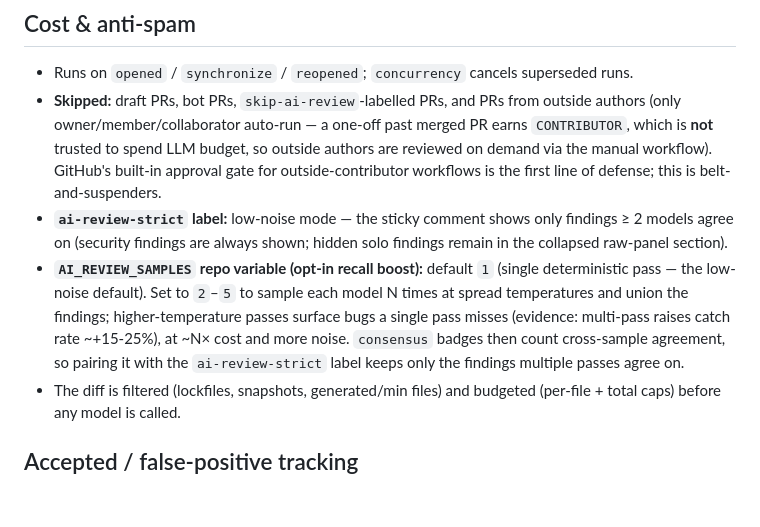
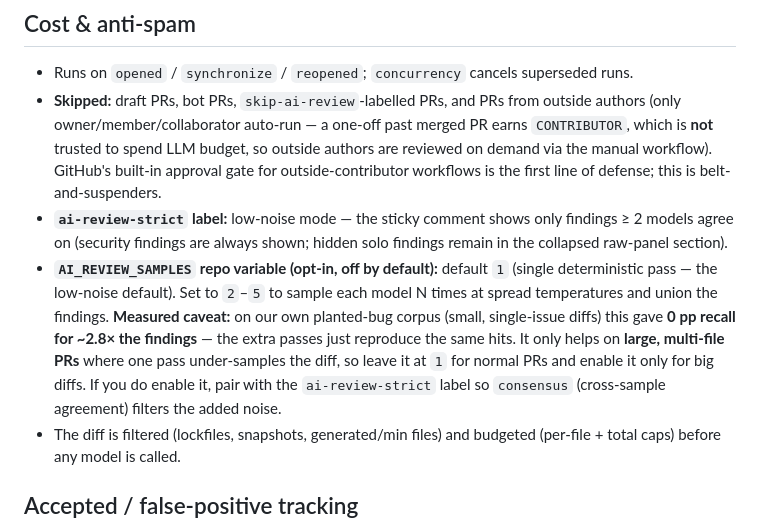
Before and after one commit to AZagatti/trimwire, a Markdown page: docs/AI-REVIEW.md, the part around the change. Rendered like a GitHub page; blank space fills up the shorter version.

Commit message:
docs(ai-review): record the measured 0pp/2.8x-noise result for multi-sample
Measured AI_REVIEW_SAMPLES=3 vs 1 on the planted-bug corpus (same checklist, subagent-
judged): 0pp recall for 2.77x the findings — zero cases flipped. The union just
reproduces the same single-pass hits at higher temperature. The research's +15-25pp is
for LARGE multi-file diffs where one pass under-samples; our small single-issue cases
see pure noise. Document that so nobody enables it expecting a free win — keep at 1 for
normal PRs, enable only for big diffs, pair with the strict label. Vindicates
off-by-default. (Only doc changed; the feature stays as shipped in 3c2d187.)

Co-Authored-By: Claude Opus 4.8 (1M context) <noreply@anthropic.com>
Claude-Session: https://claude.ai/code/session_01UkrzdLbHDXwAjQx8iaDXEr

```diff
--- a/docs/AI-REVIEW.md
+++ b/docs/AI-REVIEW.md
@@ -86,13 +86,14 @@ Highlights:
 - **`ai-review-strict` label:** low-noise mode — the sticky comment shows only
   findings ≥ 2 models agree on (security findings are always shown; hidden solo
   findings remain in the collapsed raw-panel section).
-- **`AI_REVIEW_SAMPLES` repo variable (opt-in recall boost):** default `1` (single
-  deterministic pass — the low-noise default). Set to `2`–`5` to sample each model
-  N times at spread temperatures and union the findings; higher-temperature passes
-  surface bugs a single pass misses (evidence: multi-pass raises catch rate ~+15-25%),
-  at ~N× cost and more noise. `consensus` badges then count cross-sample agreement, so
-  pairing it with the `ai-review-strict` label keeps only the findings multiple passes
-  agree on.
+- **`AI_REVIEW_SAMPLES` repo variable (opt-in, off by default):** default `1` (single
+  deterministic pass — the low-noise default). Set to `2`–`5` to sample each model N
+  times at spread temperatures and union the findings. **Measured caveat:** on our own
+  planted-bug corpus (small, single-issue diffs) this gave **0 pp recall for ~2.8× the
+  findings** — the extra passes just reproduce the same hits. It only helps on **large,
+  multi-file PRs** where one pass under-samples the diff, so leave it at `1` for normal
+  PRs and enable it only for big diffs. If you do enable it, pair with the
+  `ai-review-strict` label so `consensus` (cross-sample agreement) filters the added noise.
 - The diff is filtered (lockfiles, snapshots, generated/min files) and budgeted
   (per-file + total caps) before any model is called.
 
```
